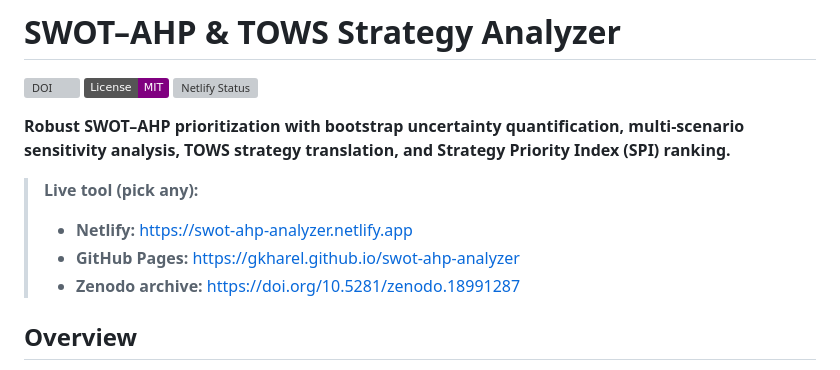
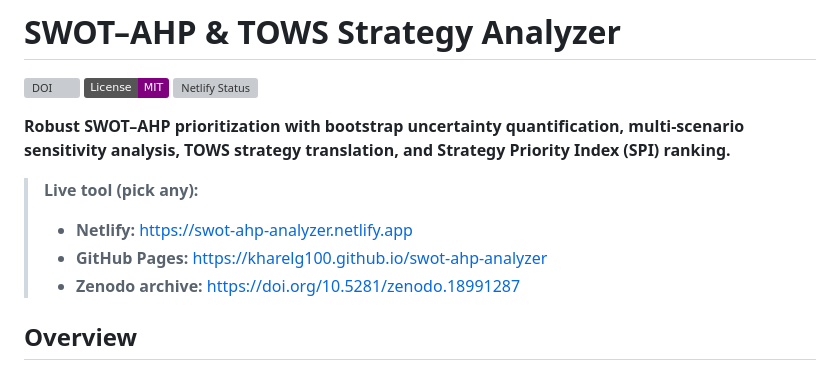
Before and after one commit to kharelg100/SWOT-AHP-Analyzer, a Markdown page: README.md, the part around the change. Drawn GitHub-style; badges without logos; grey boxes are pictures that could not be loaded.

Commit message:
Fix GitHub Pages link in README
Updated GitHub Pages link to the new repository.

```diff
--- a/README.md
+++ b/README.md
@@ -8,7 +8,7 @@
 
 > **Live tool (pick any):**
 > - **Netlify:** [https://swot-ahp-analyzer.netlify.app](https://swot-ahp-analyzer.netlify.app)
-> - **GitHub Pages:** [https://gkharel.github.io/swot-ahp-analyzer](https://gkharel.github.io/swot-ahp-analyzer)
+> - **GitHub Pages:** [https://kharelg100.github.io/swot-ahp-analyzer](https://gkharel.github.io/swot-ahp-analyzer)
 > - **Zenodo archive:** [https://doi.org/10.5281/zenodo.18991287](https://doi.org/10.5281/zenodo.18991287)
 
 ## Overview
```
